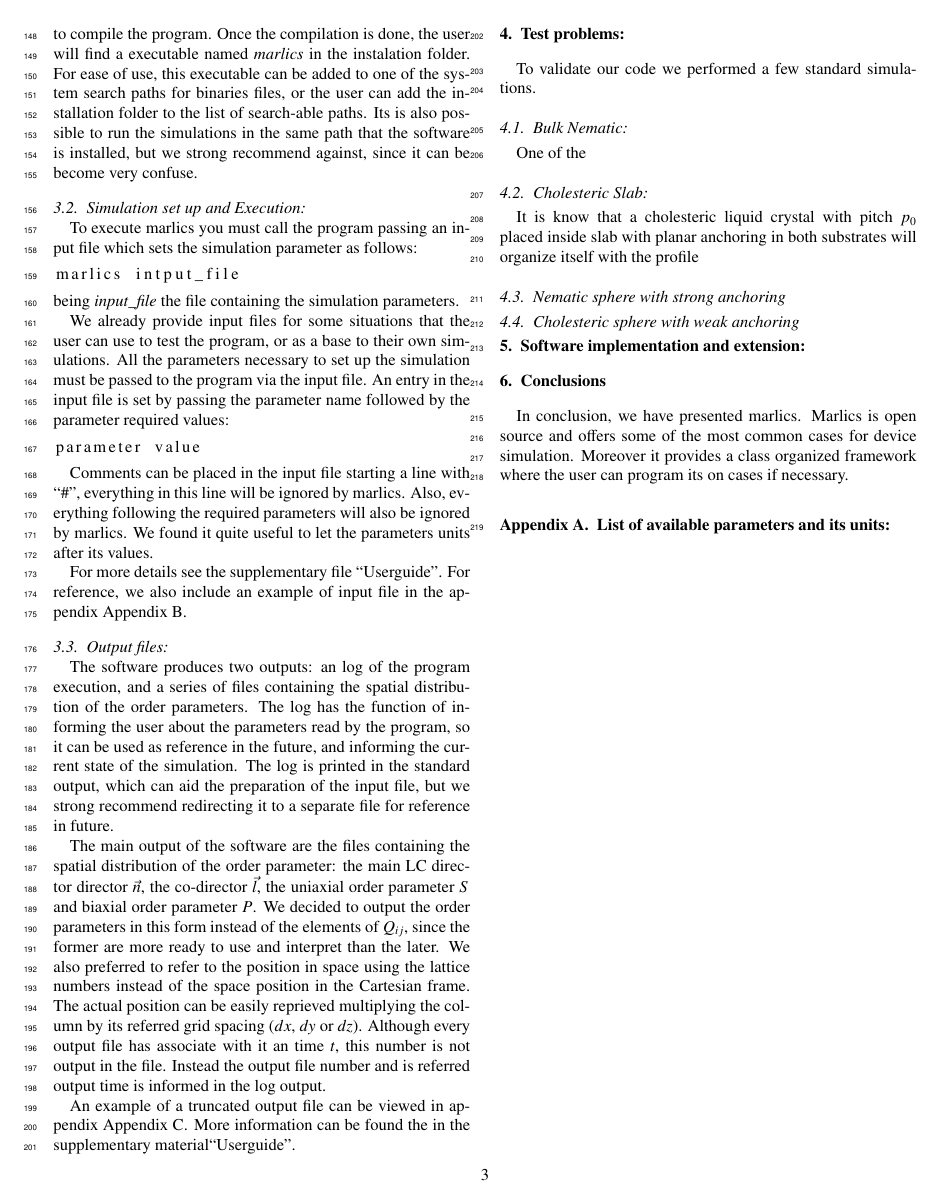
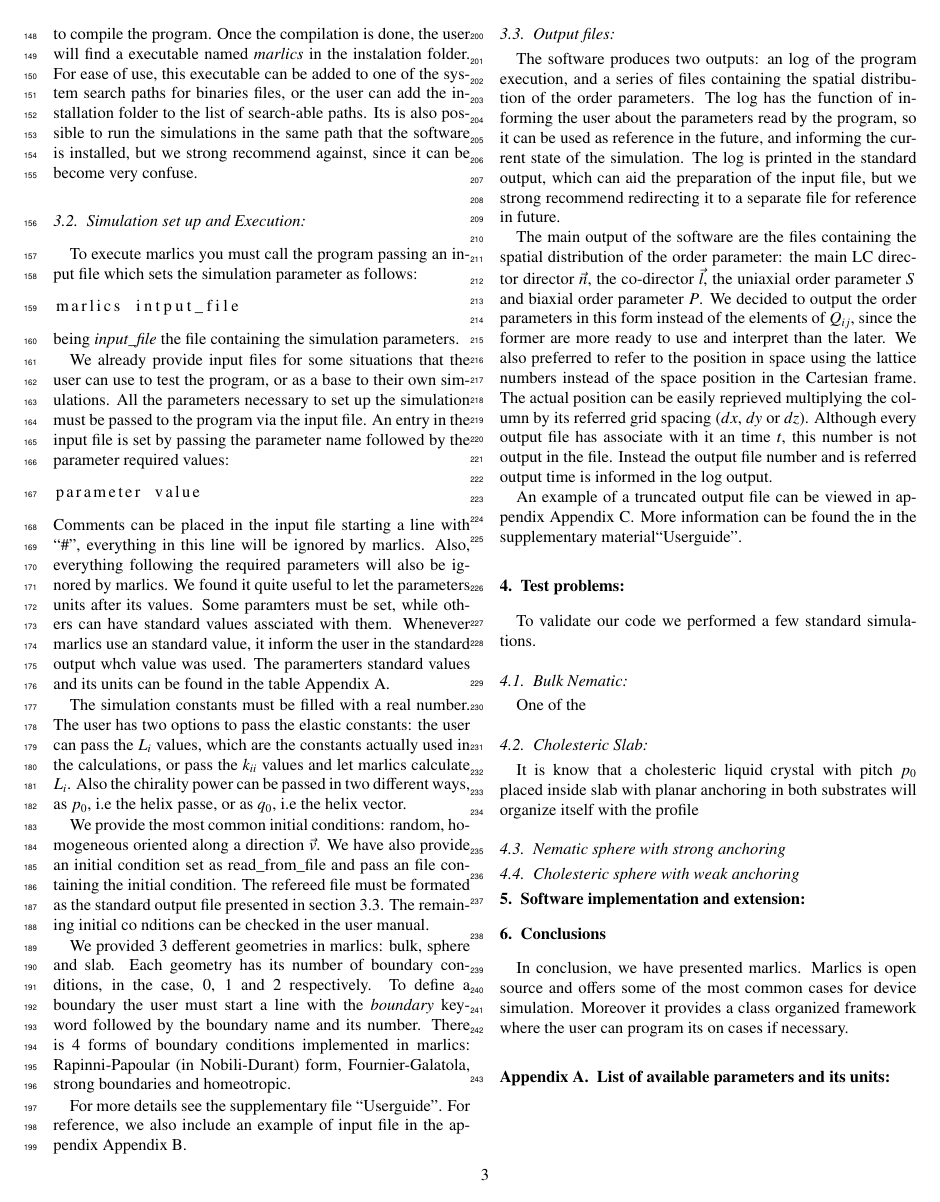
Before and after one commit to Belanji/marlics_art, a LaTeX paper (marlics.tex): page 3 of 8. Compiled offline with pdfLaTeX.

Commit message:
another iteration

```diff
--- a/marlics.tex
+++ b/marlics.tex
@@ -388,18 +387,25 @@ followed by the parameter required values:
 \begin{lstlisting}
 parameter value
 \end{lstlisting}
-
 Comments can be placed in the input file starting a line with ``\#'',
 everything in this line will be ignored by marlics. Also, everything
 following the required parameters will also be ignored by marlics. We
-found it quite useful to let the parameters units after its values.
+found it quite useful to let the parameters units after its values. Some paramters must be set, while others can have standard values assciated with them. Whenever marlics use an standard value, it inform the user in the standard output whch value was used.
+The paramerters standard values and its  units can be found in the table \ref{apx:list_of_parameters}.
+
+The simulation constants must be filled with a real number. The user has two options to pass the elastic constants: the user can pass the $L_i$ values, which are the constants actually used in the calculations, or pass the $k_{ii}$ values and let marlics calculate $L_i$.
+Also the chirality power can be passed in two different ways, as $p_0$, i.e the helix passe, or as $q_0$, i.e the helix vector.
+
+We provide the most common initial conditions: random, homogeneous oriented along a direction $\vec{v}$. We have also provide an initial condition set as read\_from\_file and pass an file containing the initial condition. The refereed file must be formated as the standard output file presented in section \ref{sec:output_files}. The remaining initial co nditions can be checked in the user manual.
+
+We provided 3 defferent geometries in marlics: bulk, sphere and slab. Each geometry has its number of boundary conditions, in the case, 0, 1 and 2 respectively. To define a boundary the user must start a line with the \textit{boundary} keyword followed by the boundary name and its number. There is 4 forms of boundary conditions implemented in marlics: Rapinni-Papoular (in Nobili-Durant) form, Fournier-Galatola, strong boundaries and homeotropic.
 
 For more details see the
 supplementary file ``Userguide''.
 For reference, we also include an
 example of input file in the appendix \ref{apx:input_file}.
 
-\subsection{Output files:}
+\subsection{Output files:}\label{sec:output_files}
 
 The software produces two outputs: an log of the program execution,
 and a series of files containing the spatial distribution of the order
```
Also changed, not shown: marlics.tex (6 more changed lines).
